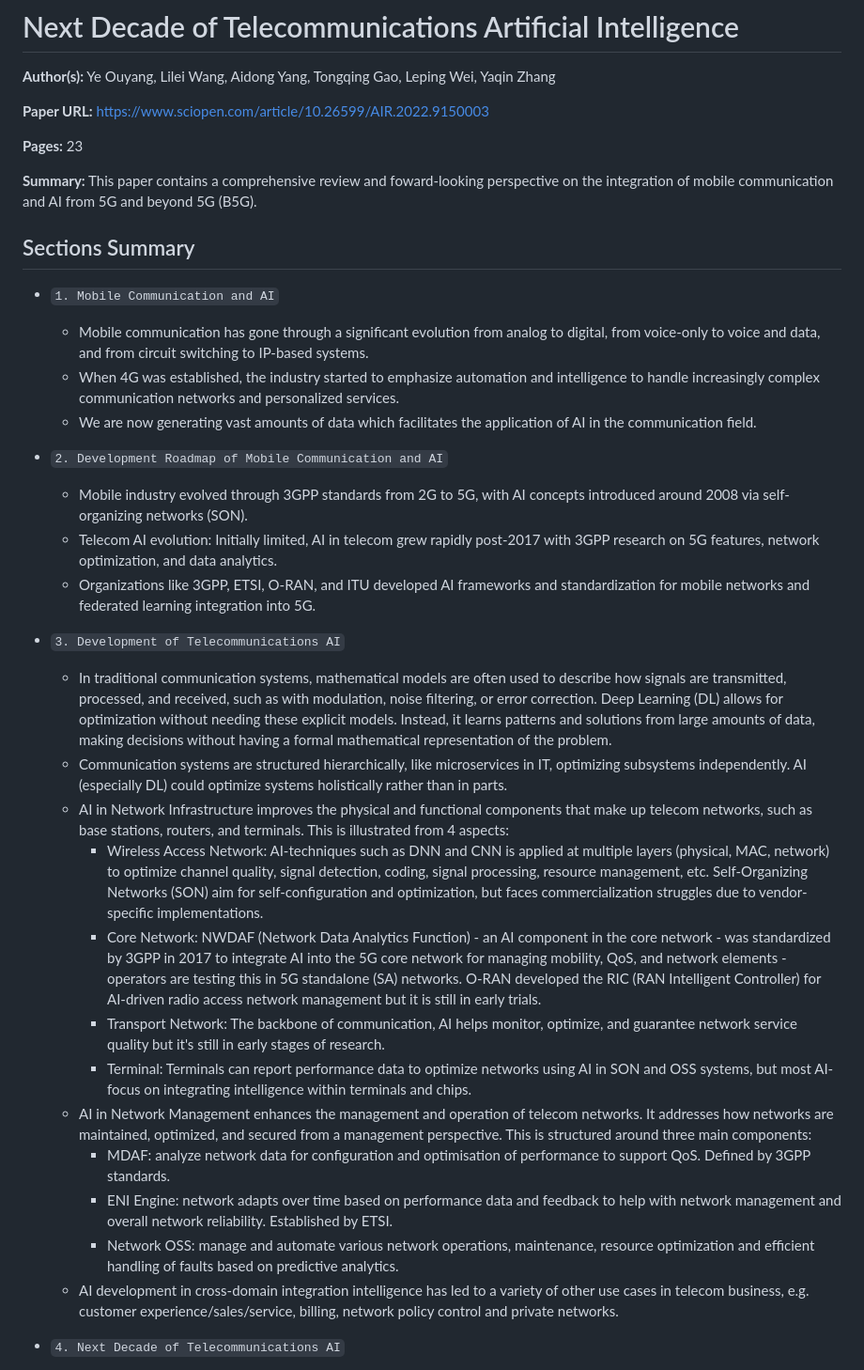
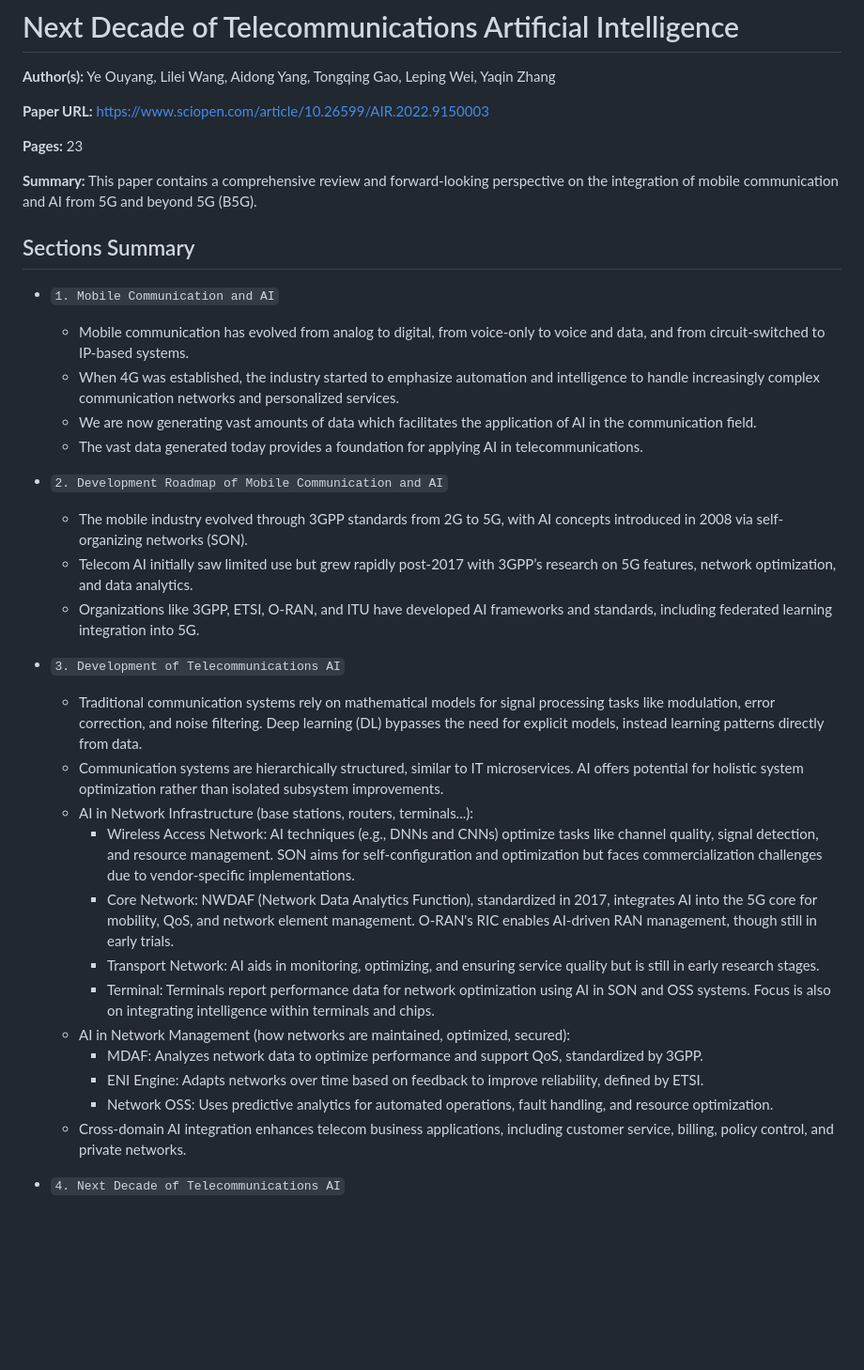
Before and after one commit to angelicagardner/paper-collection, a Markdown page: papers/next-decade-telecommunications-artificial-intelligence.md, the part around one of its changes. Shown at 94% size. Rendered like a GitHub page; blank space fills up the shorter version.

```diff
--- a/papers/next-decade-telecommunications-artificial-intelligence.md
+++ b/papers/next-decade-telecommunications-artificial-intelligence.md
@@ -12,32 +12,33 @@ year: 2021
 
 **Pages:** 23
 
-**Summary:** This paper contains a comprehensive review and foward-looking perspective on the integration of mobile communication and AI from 5G and beyond 5G (B5G).
+**Summary:** This paper contains a comprehensive review and forward-looking perspective on the integration of mobile communication and AI from 5G and beyond 5G (B5G).
 
 ## Sections Summary
 
 - `1. Mobile Communication and AI`
-  - Mobile communication has gone through a significant evolution from analog to digital, from voice-only to voice and data, and from circuit switching to IP-based systems.
+  - Mobile communication has evolved from analog to digital, from voice-only to voice and data, and from circuit-switched to IP-based systems.
   - When 4G was established, the industry started to emphasize automation and intelligence to handle increasingly complex communication networks and personalized services.
   - We are now generating vast amounts of data which facilitates the application of AI in the communication field.
+  - The vast data generated today provides a foundation for applying AI in telecommunications.
 
 - `2. Development Roadmap of Mobile Communication and AI`
-  - Mobile industry evolved through 3GPP standards from 2G to 5G, with AI concepts introduced around 2008 via self-organizing networks (SON).
-  - Telecom AI evolution: Initially limited, AI in telecom grew rapidly post-2017 with 3GPP research on 5G features, network optimization, and data analytics.
-  - Organizations like 3GPP, ETSI, O-RAN, and ITU developed AI frameworks and standardization for mobile networks and federated learning integration into 5G.
+  - The mobile industry evolved through 3GPP standards from 2G to 5G, with AI concepts introduced in 2008 via self-organizing networks (SON).
+  - Telecom AI initially saw limited use but grew rapidly post-2017 with 3GPP’s research on 5G features, network optimization, and data analytics.
+  - Organizations like 3GPP, ETSI, O-RAN, and ITU have developed AI frameworks and standards, including federated learning integration into 5G.
 
 - `3. Development of Telecommunications AI`
-  - In traditional communication systems, mathematical models are often used to describe how signals are transmitted, processed, and received, such as with modulation, noise filtering, or error correction. Deep Learning (DL) allows for optimization without needing these explicit models. Instead, it learns patterns and solutions from large amounts of data, making decisions without having a formal mathematical representation of the problem.
-  - Communication systems are structured hierarchically, like microservices in IT, optimizing subsystems independently. AI (especially DL) could optimize systems holistically rather than in parts.
-  - AI in Network Infrastructure improves the physical and functional components that make up telecom networks, such as base stations, routers, and terminals. This is illustrated from 4 aspects:
-      - Wireless Access Network: AI-techniques such as DNN and CNN is applied at multiple layers (physical, MAC, network) to optimize channel quality, signal detection, coding, signal processing, resource management, etc. Self-Organizing Networks (SON) aim for self-configuration and optimization, but faces commercialization struggles due to vendor-specific implementations.
-      - Core Network: NWDAF (Network Data Analytics Function) - an AI component in the core network - was standardized by 3GPP in 2017 to integrate AI into the 5G core network for managing mobility, QoS, and network elements - operators are testing this in 5G standalone (SA) networks. O-RAN developed the RIC (RAN Intelligent Controller) for AI-driven radio access network management but it is still in early trials.
-      - Transport Network: The backbone of communication, AI helps monitor, optimize, and guarantee network service quality but it's still in early stages of research.
-      - Terminal: Terminals can report performance data to optimize networks using AI in SON and OSS systems, but most AI-focus on integrating intelligence within terminals and chips.
-  - AI in Network Management enhances the management and operation of telecom networks. It addresses how networks are maintained, optimized, and secured from a management perspective. This is structured around three main components:
-      - MDAF: analyze network data for configuration and optimisation of performance to support QoS. Defined by 3GPP standards.
-      - ENI Engine: network adapts over time based on performance data and feedback to help with network management and overall network reliability. Established by ETSI.
-      - Network OSS: manage and automate various network operations, maintenance, resource optimization and efficient handling of faults based on predictive analytics.
-  - AI development in cross-domain integration intelligence has led to a variety of other use cases in telecom business, e.g. customer experience/sales/service, billing, network policy control and private networks.
+  - Traditional communication systems rely on mathematical models for signal processing tasks like modulation, error correction, and noise filtering. Deep learning (DL) bypasses the need for explicit models, instead learning patterns directly from data.
+  - Communication systems are hierarchically structured, similar to IT microservices. AI offers potential for holistic system optimization rather than isolated subsystem improvements.
+  - AI in Network Infrastructure (base stations, routers, terminals...):
+    - Wireless Access Network: AI techniques (e.g., DNNs and CNNs) optimize tasks like channel quality, signal detection, and resource management. SON aims for self-configuration and optimization but faces commercialization challenges due to vendor-specific implementations.
+    - Core Network: NWDAF (Network Data Analytics Function), standardized in 2017, integrates AI into the 5G core for mobility, QoS, and network element management. O-RAN's RIC enables AI-driven RAN management, though still in early trials.
+    - Transport Network: AI aids in monitoring, optimizing, and ensuring service quality but is still in early research stages.
+    - Terminal: Terminals report performance data for network optimization using AI in SON and OSS systems. Focus is also on integrating intelligence within terminals and chips.
+  - AI in Network Management (how networks are maintained, optimized, secured):
+    - MDAF: Analyzes network data to optimize performance and support QoS, standardized by 3GPP.
+    - ENI Engine: Adapts networks over time based on feedback to improve reliability, defined by ETSI.
+    - Network OSS: Uses predictive analytics for automated operations, fault handling, and resource optimization.
+  - Cross-domain AI integration enhances telecom business applications, including customer service, billing, policy control, and private networks.
 
 - `4. Next Decade of Telecommunications AI`
```
Also changed, not shown: other parts of papers/next-decade-telecommunications-artificial-intelligence.md (+19 -19 lines).
